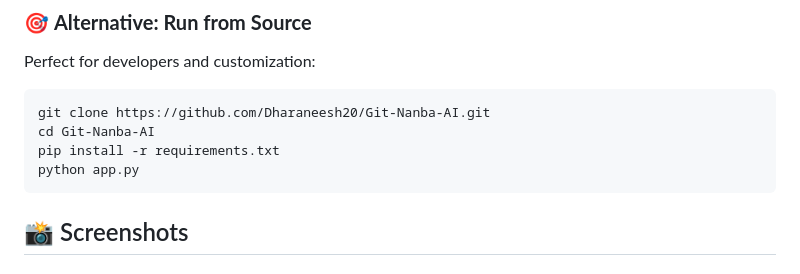
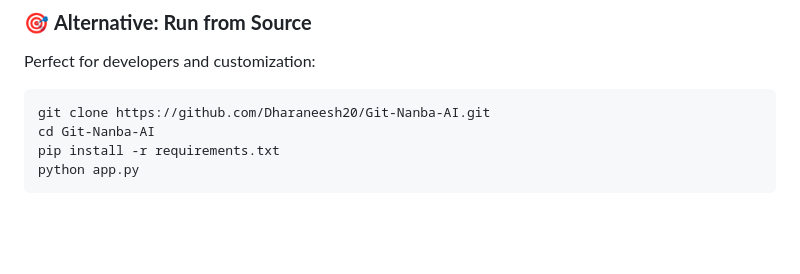
Before and after one commit to Dharaneesh20/Git-PPM-Assistant-AI, a Markdown page: README.md, the part around the change printed below. GitHub-like rendering; blank space fills up the shorter version.

````diff
--- a/README.md
+++ b/README.md
@@ -46,5 +46,4 @@ pip install -r requirements.txt
 python app.py
 ```
 
-## 📸 Screenshots
 
````
Also changed, not shown: other parts of README.md (+0 -14 lines).
